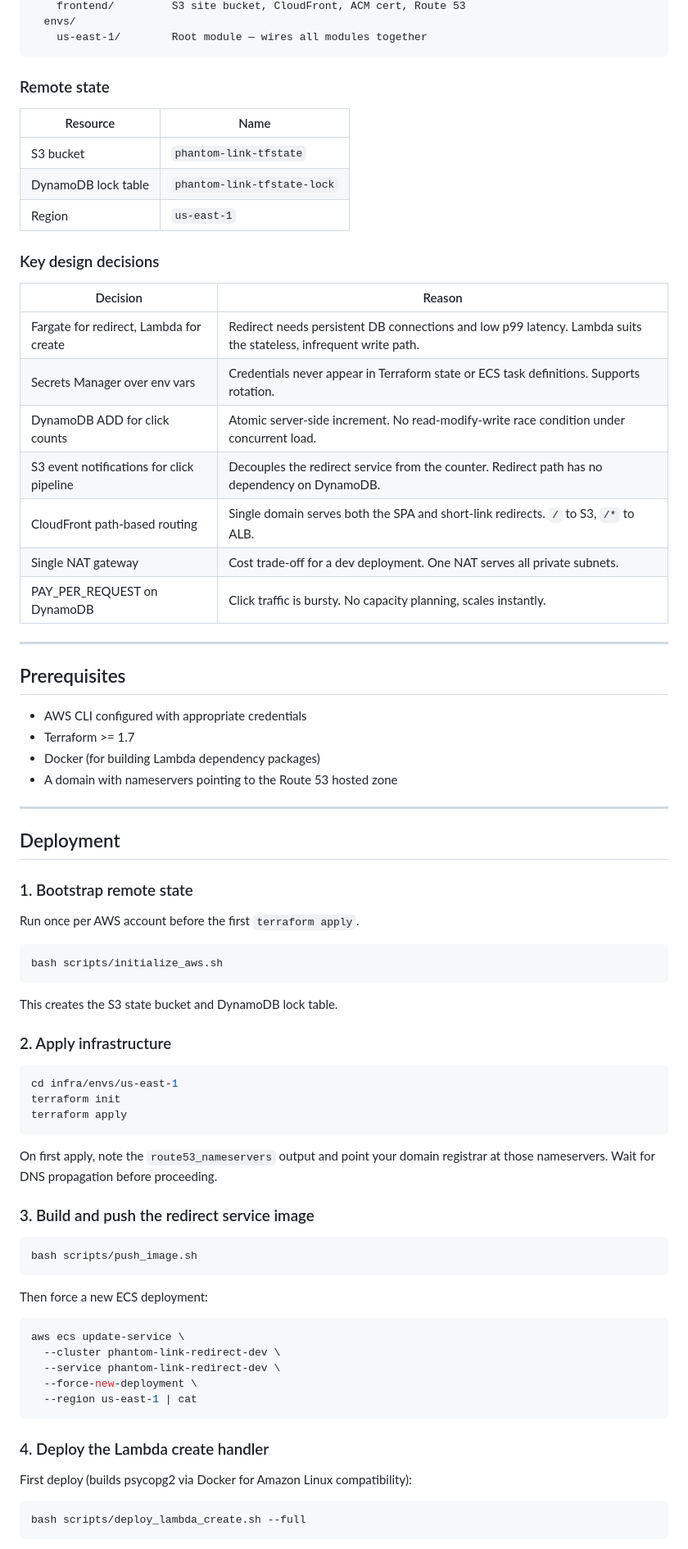
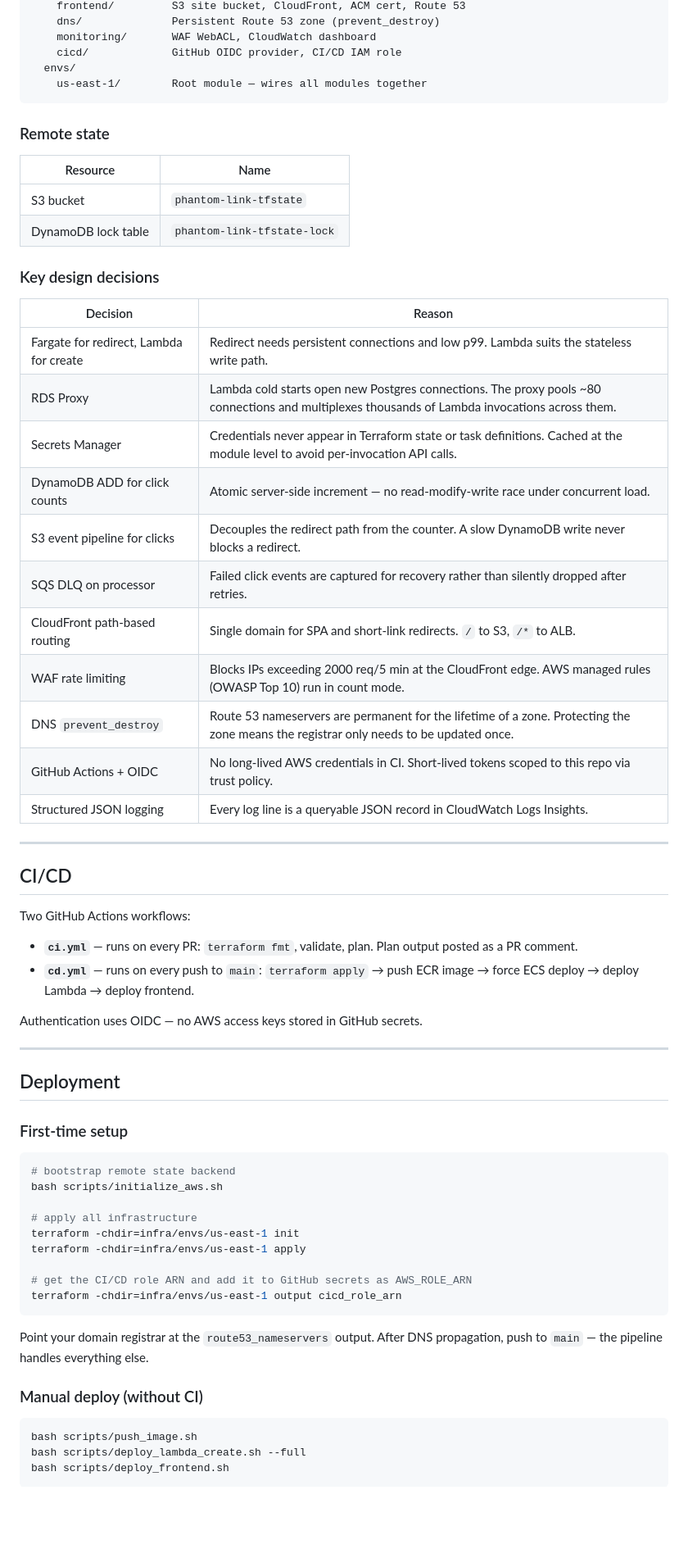
Before and after one commit to dachava/phantom-link, a Markdown page: README.md, the part around one of its changes. Shown at 82% size. Drawn GitHub-style; blank space fills up the shorter version.

Commit message:
chore: updated README.md

````diff
--- a/README.md
+++ b/README.md
@@ -84,4 +95,7 @@ infra/
     frontend/         S3 site bucket, CloudFront, ACM cert, Route 53
+    dns/              Persistent Route 53 zone (prevent_destroy)
+    monitoring/       WAF WebACL, CloudWatch dashboard
+    cicd/             GitHub OIDC provider, CI/CD IAM role
   envs/
     us-east-1/        Root module — wires all modules together
 ```
@@ -92,72 +106,56 @@ infra/
 |---|---|
 | S3 bucket | `phantom-link-tfstate` |
 | DynamoDB lock table | `phantom-link-tfstate-lock` |
-| Region | `us-east-1` |
 
 ### Key design decisions
 
 | Decision | Reason |
 |---|---|
-| Fargate for redirect, Lambda for create | Redirect needs persistent DB connections and low p99 latency. Lambda suits the stateless, infrequent write path. |
-| Secrets Manager over env vars | Credentials never appear in Terraform state or ECS task definitions. Supports rotation. |
-| DynamoDB ADD for click counts | Atomic server-side increment. No read-modify-write race condition under concurrent load. |
-| S3 event notifications for click pipeline | Decouples the redirect service from the counter. Redirect path has no dependency on DynamoDB. |
-| CloudFront path-based routing | Single domain serves both the SPA and short-link redirects. `/` to S3, `/*` to ALB. |
-| Single NAT gateway | Cost trade-off for a dev deployment. One NAT serves all private subnets. |
-| PAY_PER_REQUEST on DynamoDB | Click traffic is bursty. No capacity planning, scales instantly. |
+| Fargate for redirect, Lambda for create | Redirect needs persistent connections and low p99. Lambda suits the stateless write path. |
+| RDS Proxy | Lambda cold starts open new Postgres connections. The proxy pools ~80 connections and multiplexes thousands of Lambda invocations across them. |
+| Secrets Manager | Credentials never appear in Terraform state or task definitions. Cached at the module level to avoid per-invocation API calls. |
+| DynamoDB ADD for click counts | Atomic server-side increment — no read-modify-write race under concurrent load. |
+| S3 event pipeline for clicks | Decouples the redirect path from the counter. A slow DynamoDB write never blocks a redirect. |
+| SQS DLQ on processor | Failed click events are captured for recovery rather than silently dropped after retries. |
+| CloudFront path-based routing | Single domain for SPA and short-link redirects. `/` to S3, `/*` to ALB. |
+| WAF rate limiting | Blocks IPs exceeding 2000 req/5 min at the CloudFront edge. AWS managed rules (OWASP Top 10) run in count mode. |
+| DNS `prevent_destroy` | Route 53 nameservers are permanent for the lifetime of a zone. Protecting the zone means the registrar only needs to be updated once. |
+| GitHub Actions + OIDC | No long-lived AWS credentials in CI. Short-lived tokens scoped to this repo via trust policy. |
+| Structured JSON logging | Every log line is a queryable JSON record in CloudWatch Logs Insights. |
 
 ---
 
-## Prerequisites
+## CI/CD
 
-- AWS CLI configured with appropriate credentials
-- Terraform >= 1.7
-- Docker (for building Lambda dependency packages)
-- A domain with nameservers pointing to the Route 53 hosted zone
+Two GitHub Actions workflows:
+
+- **`ci.yml`** — runs on every PR: `terraform fmt`, validate, plan. Plan output posted as a PR comment.
+- **`cd.yml`** — runs on every push to `main`: `terraform apply` → push ECR image → force ECS deploy → deploy Lambda → deploy frontend.
+
+Authentication uses OIDC — no AWS access keys stored in GitHub secrets.
 
 ---
 
 ## Deployment
 
-### 1. Bootstrap remote state
-
-Run once per AWS account before the first `terraform apply`.
+### First-time setup
 
 ```bash
+# bootstrap remote state backend
 bash scripts/initialize_aws.sh
+
+# apply all infrastructure
+terraform -chdir=infra/envs/us-east-1 init
+terraform -chdir=infra/envs/us-east-1 apply
+
+# get the CI/CD role ARN and add it to GitHub secrets as AWS_ROLE_ARN
+terraform -chdir=infra/envs/us-east-1 output cicd_role_arn
 ```
 
-This creates the S3 state bucket and DynamoDB lock table.
+Point your domain registrar at the `route53_nameservers` output. After DNS propagation, push to `main` — the pipeline handles everything else.
 
-### 2. Apply infrastructure
-
-```bash
-cd infra/envs/us-east-1
-terraform init
-terraform apply
-```
-
-On first apply, note the `route53_nameservers` output and point your domain registrar at those nameservers. Wait for DNS propagation before proceeding.
-
-### 3. Build and push the redirect service image
+### Manual deploy (without CI)
 
 ```bash
 bash scripts/push_image.sh
-```
-
-Then force a new ECS deployment:
-
-```bash
-aws ecs update-service \
-  --cluster phantom-link-redirect-dev \
-  --service phantom-link-redirect-dev \
-  --force-new-deployment \
-  --region us-east-1 | cat
-```
-
-### 4. Deploy the Lambda create handler
-
-First deploy (builds psycopg2 via Docker for Amazon Linux compatibility):
-
-```bash
 bash scripts/deploy_lambda_create.sh --full
````
Also changed, not shown: other parts of README.md (+55 -52 lines).
